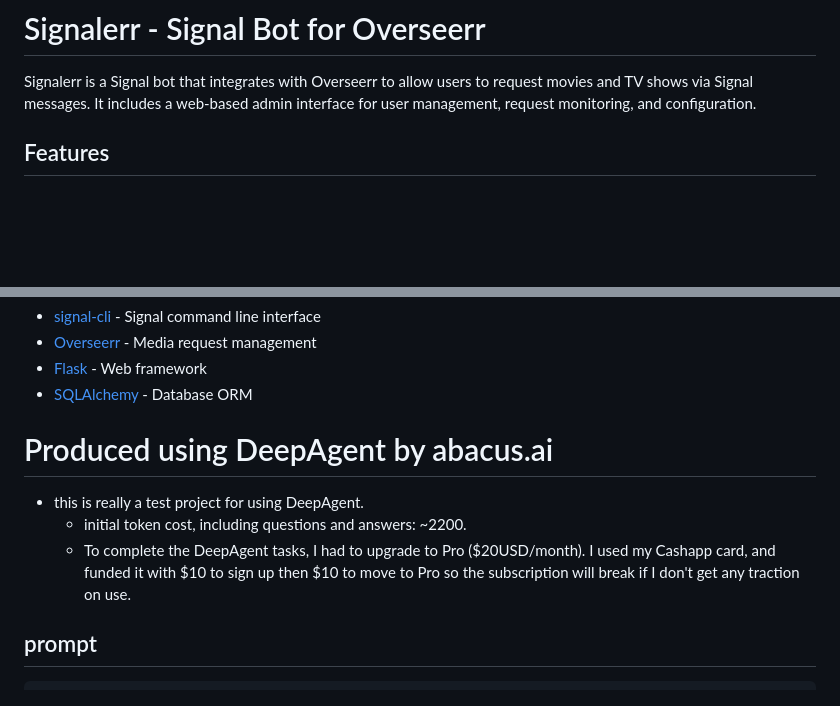
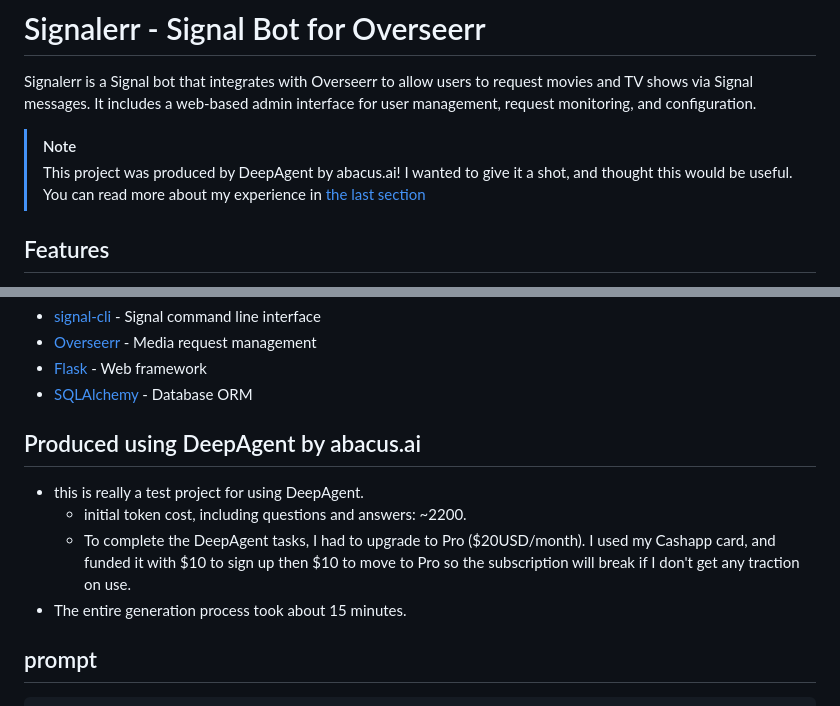
Before and after one commit to mbrownnycnyc/signalerr, a Markdown page: README.md, 2 parts joined by grey strips. GitHub-like rendering; blank space fills up the shorter version.

Commit message:
clarified abacus usage at head via a note

````diff
--- a/README.md
+++ b/README.md
@@ -2,6 +2,11 @@
 # Signalerr - Signal Bot for Overseerr
 
 Signalerr is a Signal bot that integrates with Overseerr to allow users to request movies and TV shows via Signal messages. It includes a web-based admin interface for user management, request monitoring, and configuration.
+
+> [!NOTE]
+> This project was produced by DeepAgent by abacus.ai!  I wanted to give it a shot, and thought this would be useful.
+> You can read more about my experience in [the last section](#produced-using-deepagent-by-abacus-ai)
+
 
 ## Features
 
@@ -397,11 +402,12 @@ For issues and questions:
 - [SQLAlchemy](https://www.sqlalchemy.org/) - Database ORM
 
 
-# Produced using DeepAgent by abacus.ai
+## Produced using DeepAgent by abacus.ai
 
 * this is really a test project for using DeepAgent.
   * initial token cost, including questions and answers: ~2200.
   * To complete the DeepAgent tasks, I had to upgrade to Pro ($20USD/month).  I used my Cashapp card, and funded it with $10 to sign up then $10 to move to Pro so the subscription will break if I don't get any traction on use.
+* The entire generation process took about 15 minutes.
 
 ## prompt
 ```
````
